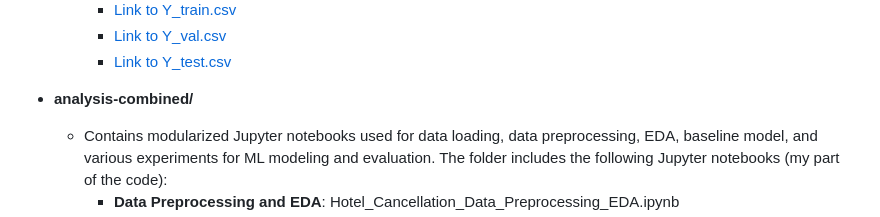
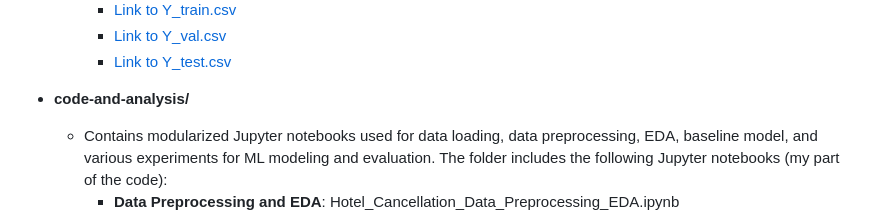
Before and after one commit to IreneNS/data-science-portfolio-IN, a Markdown page: ML-Predict-hotel-cancellation/README.md, the part around the change. GitHub-like rendering.

```diff
--- a/ML-Predict-hotel-cancellation/README.md
+++ b/ML-Predict-hotel-cancellation/README.md
@@ -85,7 +85,7 @@ Both random forest and XGboost presents compelling results in terms of model per
         - [Link to Y_val.csv](https://drive.google.com/file/d/15McQmxIcCQuA2LWOrwls8YPBqnMMu3kq/view?usp=drive_link)
         - [Link to Y_test.csv](https://drive.google.com/file/d/1zavZSdGN8e7JJfB3Kwbujye-tV8UhGIS/view?usp=drive_link)
 
-- **analysis-combined/**
+- **code-and-analysis/**
   - Contains modularized Jupyter notebooks used for data loading, data preprocessing, EDA, baseline model, and various experiments for ML modeling and evaluation. The folder includes the following Jupyter notebooks (my part of the code):
     - **Data Preprocessing and EDA**: Hotel_Cancellation_Data_Preprocessing_EDA.ipynb
     - **Baseline Model (logistic regression)**: Hotel_Cancellation_Baseline_Logistic_Regression.ipynb
```
